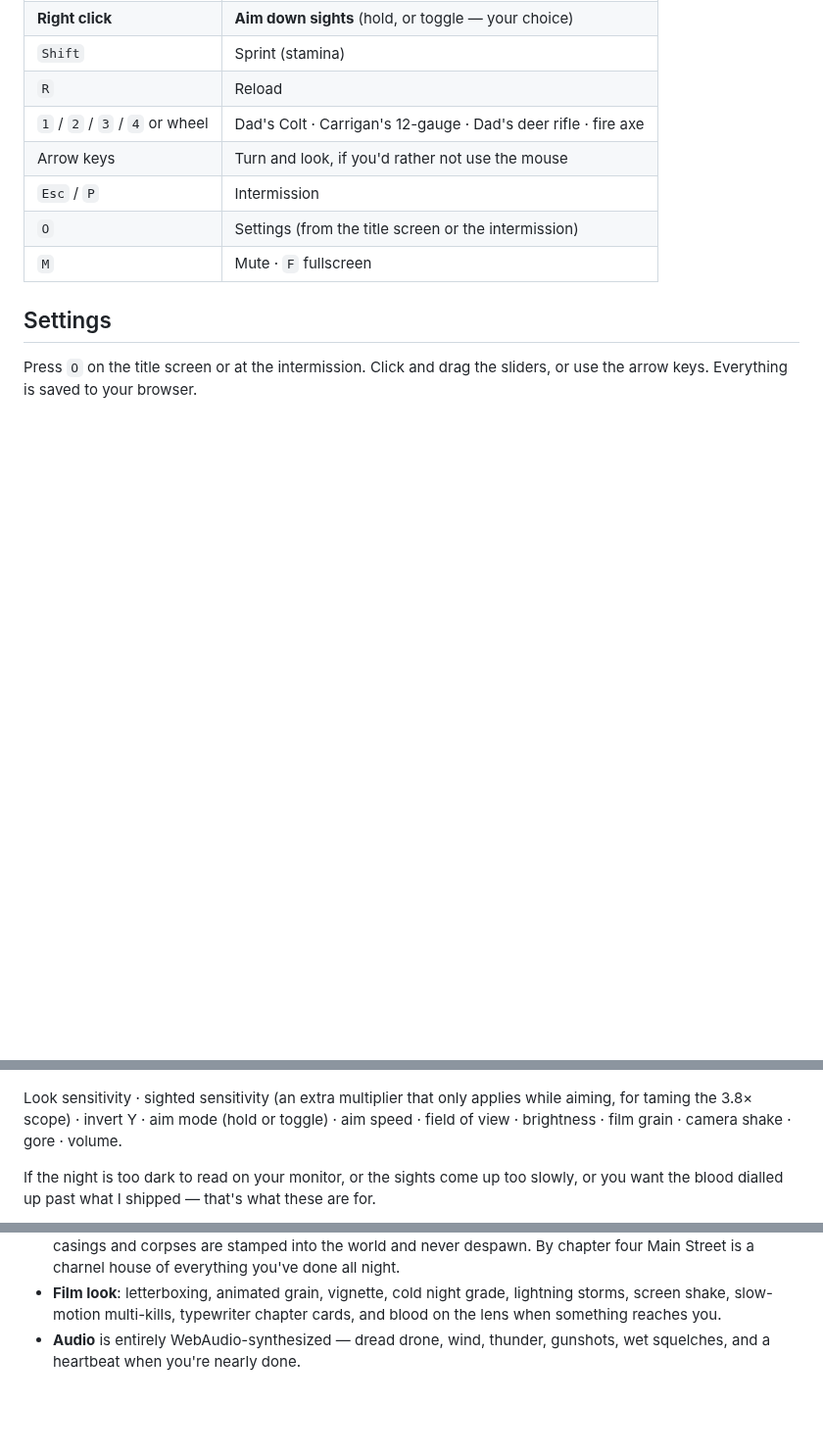
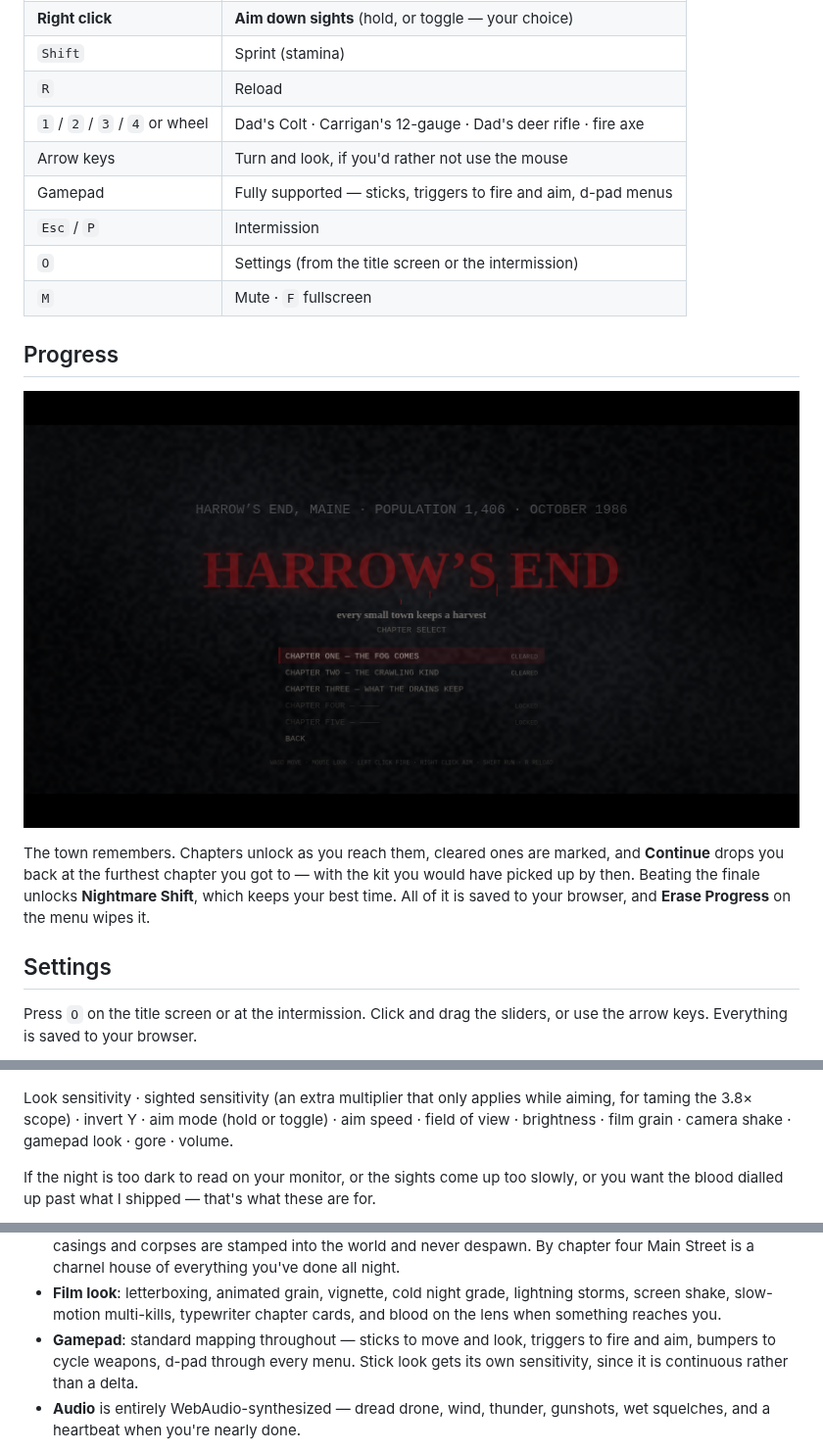
Before and after one commit to ScripedCraftedStudios/Claude-code-, a Markdown page: README.md, 3 parts joined by grey strips. Shown at 98% size. Rendered like a GitHub page; pictures changed too: screenshots/menu.png (added); blank space fills up the shorter version.

```diff
--- a/README.md
+++ b/README.md
@@ -51,9 +51,20 @@ and to let the browser start the audio.
 | `R` | Reload |
 | `1` / `2` / `3` / `4` or wheel | Dad's Colt · Carrigan's 12-gauge · Dad's deer rifle · fire axe |
 | Arrow keys | Turn and look, if you'd rather not use the mouse |
+| Gamepad | Fully supported — sticks, triggers to fire and aim, d-pad menus |
 | `Esc` / `P` | Intermission |
 | `O` | Settings (from the title screen or the intermission) |
 | `M` | Mute · `F` fullscreen |
+
+## Progress
+
+![Main menu](screenshots/menu.png)
+
+The town remembers. Chapters unlock as you reach them, cleared ones are marked,
+and **Continue** drops you back at the furthest chapter you got to — with the
+kit you would have picked up by then. Beating the finale unlocks **Nightmare
+Shift**, which keeps your best time. All of it is saved to your browser, and
+**Erase Progress** on the menu wipes it.
 
 ## Settings
 
@@ -65,7 +76,7 @@ sliders, or use the arrow keys. Everything is saved to your browser.
 Look sensitivity · sighted sensitivity (an extra multiplier that only applies
 while aiming, for taming the 3.8× scope) · invert Y · aim mode (hold or
 toggle) · aim speed · field of view · brightness · film grain · camera shake ·
-gore · volume.
+gamepad look · gore · volume.
 
 If the night is too dark to read on your monitor, or the sights come up too
 slowly, or you want the blood dialled up past what I shipped — that's what
@@ -116,6 +127,9 @@ files, no engine.
 - **Film look**: letterboxing, animated grain, vignette, cold night grade,
   lightning storms, screen shake, slow-motion multi-kills, typewriter chapter
   cards, and blood on the lens when something reaches you.
+- **Gamepad**: standard mapping throughout — sticks to move and look, triggers
+  to fire and aim, bumpers to cycle weapons, d-pad through every menu. Stick
+  look gets its own sensitivity, since it is continuous rather than a delta.
 - **Audio** is entirely WebAudio-synthesized — dread drone, wind, thunder,
   gunshots, wet squelches, and a heartbeat when you're nearly done.
 
```
Also changed, not shown: 1 other file.
